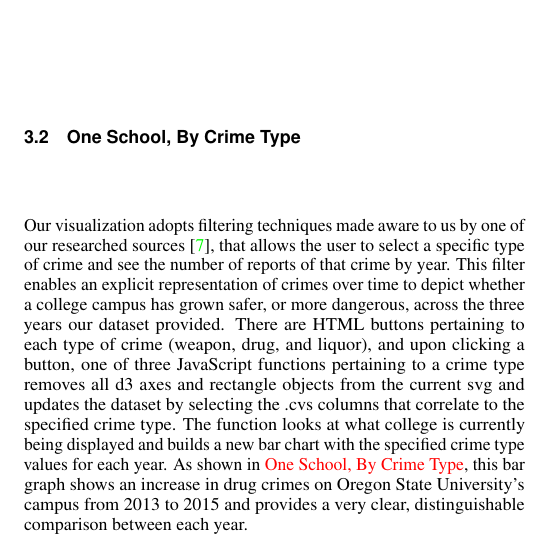
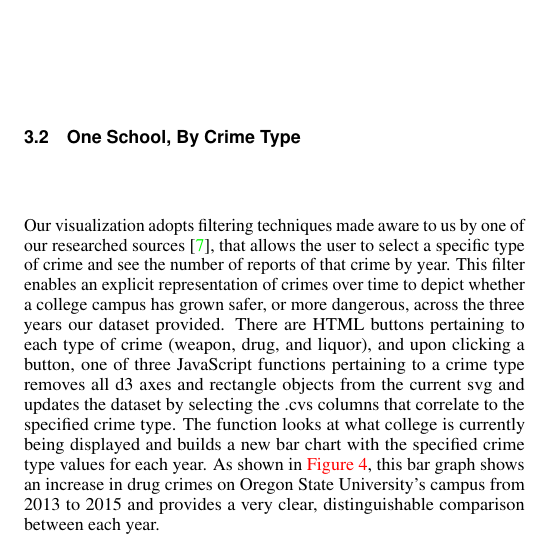
Before and after one commit to DSchroederOSU/CS458_Spring_2017, a LaTeX document (crimeoncampus.tex): part of one column of page 3 of 4, cut so that both start at the same text. Compiled offline with pdfLaTeX.

Commit message:
Fixed a link

```diff
--- a/crimeoncampus.tex
+++ b/crimeoncampus.tex
@@ -55,6 +55,7 @@
 \usepackage[section]{placeins}
 \usepackage{float}
 \usepackage{hyperref}
+\usepackage[all]{hypcap}
 \usepackage{enumitem}
 \usepackage[hyphenbreaks]{breakurl}
 \hypersetup{
@@ -208,7 +209,7 @@ It then creates a dataset by selecting only data from each array pertaining to t
 \end{figure}
 
 \subsection{One School, By Crime Type}
-Our visualization adopts filtering techniques made aware to us by one of our researched sources \cite{ kogan_2013 }, that allows the user to select a specific type of crime and see the number of reports of that crime by year.  This filter enables an explicit representation of crimes over time to depict whether a college campus has grown safer, or more dangerous, across the three years our dataset provided. There are HTML buttons pertaining to each type of crime (weapon, drug, and liquor), and upon clicking a button, one of three JavaScript functions pertaining to a crime type removes all d3 axes and rectangle objects from the current svg and updates the dataset by selecting the .cvs columns that correlate to the specified crime type. The function looks at what college is currently being displayed and builds a new bar chart with the specified crime type values for each year. As shown in \nameref{fig:OneSchoolOneType}, this bar graph shows an increase in drug crimes on Oregon State University's campus from 2013 to 2015 and provides a very clear, distinguishable comparison between each year.
+Our visualization adopts filtering techniques made aware to us by one of our researched sources \cite{ kogan_2013 }, that allows the user to select a specific type of crime and see the number of reports of that crime by year.  This filter enables an explicit representation of crimes over time to depict whether a college campus has grown safer, or more dangerous, across the three years our dataset provided. There are HTML buttons pertaining to each type of crime (weapon, drug, and liquor), and upon clicking a button, one of three JavaScript functions pertaining to a crime type removes all d3 axes and rectangle objects from the current svg and updates the dataset by selecting the .cvs columns that correlate to the specified crime type. The function looks at what college is currently being displayed and builds a new bar chart with the specified crime type values for each year. As shown in \autoref{fig:OneSchoolOneType}, this bar graph shows an increase in drug crimes on Oregon State University's campus from 2013 to 2015 and provides a very clear, distinguishable comparison between each year.
 \begin{figure}[H]
 \label{fig:OneSchoolOneType}
 \includegraphics[width=8cm, height=7cm]{OneSchoolOneType}
```
Also changed, not shown: crimeoncampus.pdf.
